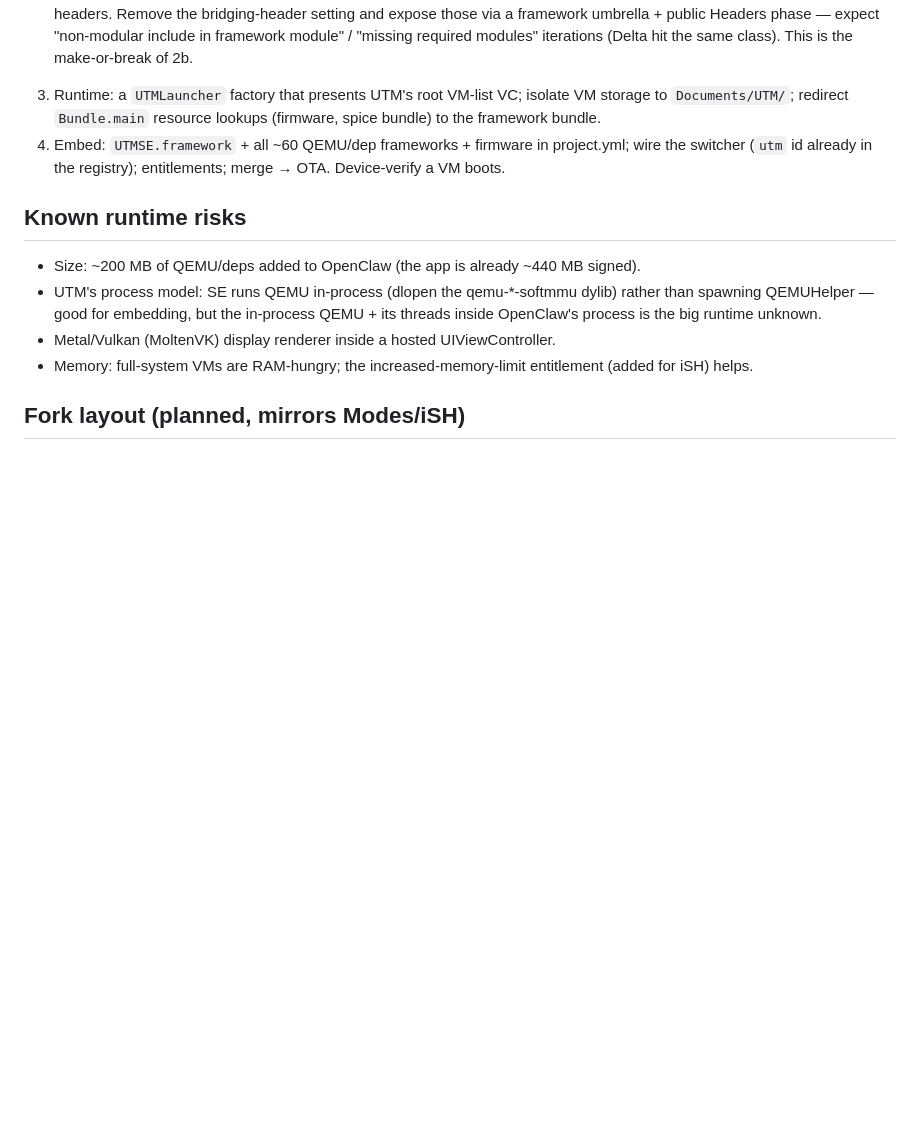
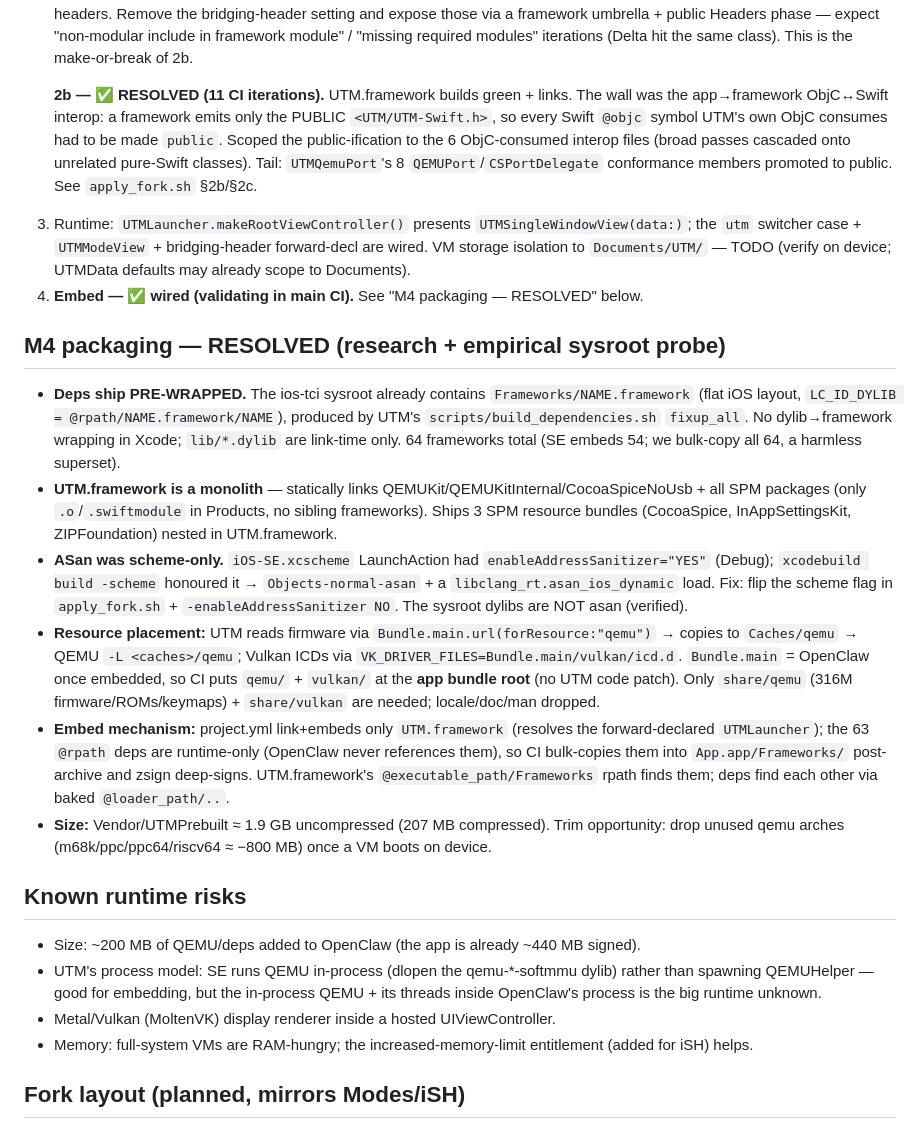
Before and after one commit to j0shua-SYSON/openclaw-ios-merged, a Markdown page: Modes/UTM/INTEGRATION.md, the part around the change. Rendered like a GitHub page; blank space fills up the shorter version.

Commit message:
docs(utm): record M2b resolution + M4 packaging spec
Co-Authored-By: Claude Opus 4.8 (1M context) <noreply@anthropic.com>

```diff
--- a/Modes/UTM/INTEGRATION.md
+++ b/Modes/UTM/INTEGRATION.md
@@ -86,11 +86,42 @@ Conversion (mirrors Delta):
   framework umbrella + public Headers phase — expect "non-modular include in framework module" /
   "missing required modules" iterations (Delta hit the same class). This is the make-or-break of 2b.
 
-3. Runtime: a `UTMLauncher` factory that presents UTM's root VM-list VC; isolate VM storage
-   to `Documents/UTM/`; redirect `Bundle.main` resource lookups (firmware, spice bundle) to
-   the framework bundle.
-4. Embed: `UTMSE.framework` + all ~60 QEMU/dep frameworks + firmware in project.yml; wire the
-   switcher (`utm` id already in the registry); entitlements; merge → OTA. Device-verify a VM boots.
+   **2b — ✅ RESOLVED (11 CI iterations).** UTM.framework builds green + links. The wall was
+   the app→framework ObjC↔Swift interop: a framework emits only the PUBLIC `<UTM/UTM-Swift.h>`,
+   so every Swift `@objc` symbol UTM's own ObjC consumes had to be made `public`. Scoped the
+   public-ification to the 6 ObjC-consumed interop files (broad passes cascaded onto unrelated
+   pure-Swift classes). Tail: `UTMQemuPort`'s 8 `QEMUPort`/`CSPortDelegate` conformance members
+   promoted to public. See `apply_fork.sh` §2b/§2c.
+3. Runtime: `UTMLauncher.makeRootViewController()` presents `UTMSingleWindowView(data:)`; the
+   `utm` switcher case + `UTMModeView` + bridging-header forward-decl are wired. VM storage
+   isolation to `Documents/UTM/` — TODO (verify on device; UTMData defaults may already scope
+   to Documents).
+4. **Embed — ✅ wired (validating in main CI).** See "M4 packaging — RESOLVED" below.
+
+## M4 packaging — RESOLVED (research + empirical sysroot probe)
+
+- **Deps ship PRE-WRAPPED.** The ios-tci sysroot already contains `Frameworks/NAME.framework`
+  (flat iOS layout, `LC_ID_DYLIB = @rpath/NAME.framework/NAME`), produced by UTM's
+  `scripts/build_dependencies.sh` `fixup_all`. No dylib→framework wrapping in Xcode; `lib/*.dylib`
+  are link-time only. 64 frameworks total (SE embeds 54; we bulk-copy all 64, a harmless superset).
+- **UTM.framework is a monolith** — statically links QEMUKit/QEMUKitInternal/CocoaSpiceNoUsb +
+  all SPM packages (only `.o`/`.swiftmodule` in Products, no sibling frameworks). Ships 3 SPM
+  resource bundles (CocoaSpice, InAppSettingsKit, ZIPFoundation) nested in UTM.framework.
+- **ASan was scheme-only.** `iOS-SE.xcscheme` LaunchAction had `enableAddressSanitizer="YES"`
+  (Debug); `xcodebuild build -scheme` honoured it → `Objects-normal-asan` + a
+  `libclang_rt.asan_ios_dynamic` load. Fix: flip the scheme flag in `apply_fork.sh` +
+  `-enableAddressSanitizer NO`. The sysroot dylibs are NOT asan (verified).
+- **Resource placement:** UTM reads firmware via `Bundle.main.url(forResource:"qemu")` → copies to
+  `Caches/qemu` → QEMU `-L <caches>/qemu`; Vulkan ICDs via `VK_DRIVER_FILES=Bundle.main/vulkan/icd.d`.
+  `Bundle.main` = OpenClaw once embedded, so CI puts `qemu/` + `vulkan/` at the **app bundle root**
+  (no UTM code patch). Only `share/qemu` (316M firmware/ROMs/keymaps) + `share/vulkan` are needed;
+  locale/doc/man dropped.
+- **Embed mechanism:** project.yml link+embeds only `UTM.framework` (resolves the forward-declared
+  `UTMLauncher`); the 63 `@rpath` deps are runtime-only (OpenClaw never references them), so CI
+  bulk-copies them into `App.app/Frameworks/` post-archive and zsign deep-signs. UTM.framework's
+  `@executable_path/Frameworks` rpath finds them; deps find each other via baked `@loader_path/..`.
+- **Size:** Vendor/UTMPrebuilt ≈ 1.9 GB uncompressed (207 MB compressed). Trim opportunity: drop
+  unused qemu arches (m68k/ppc/ppc64/riscv64 ≈ −800 MB) once a VM boots on device.
 
 ## Known runtime risks
 
```
